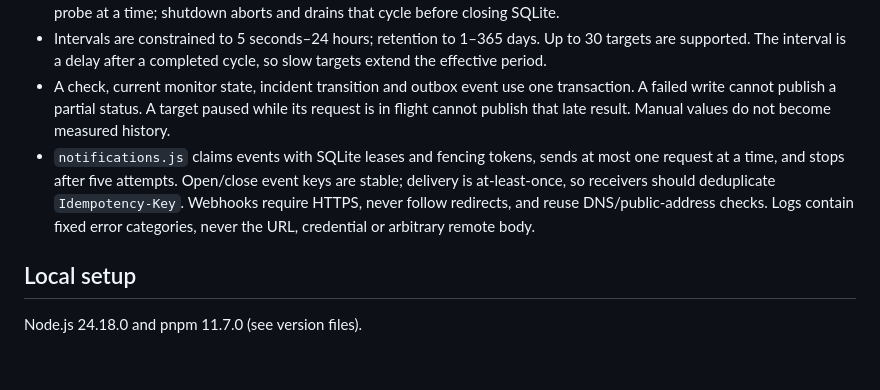
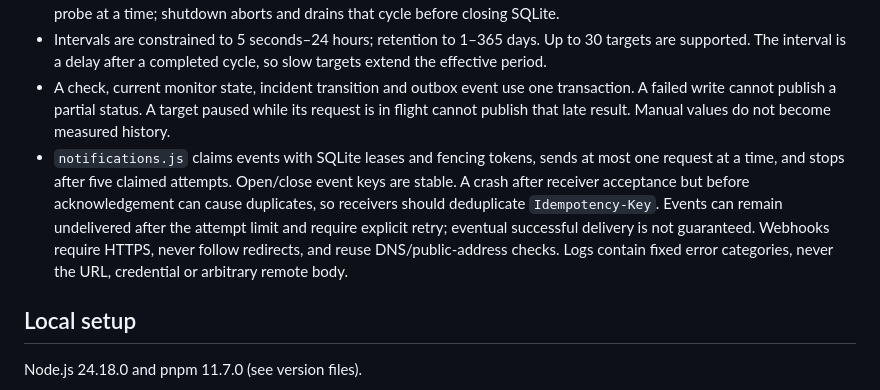
Before and after one commit to memorim/pulsewatch-service-monitor, a Markdown page: README.md, the part around the change. GitHub-like rendering; blank space fills up the shorter version.

Commit message:
docs: clarify bounded webhook delivery and deduplication

```diff
--- a/README.md
+++ b/README.md
@@ -39,7 +39,7 @@ SQLite --> Dashboard
 - `transport.js` shares DNS pinning between probes and webhook delivery. It retains no response body and limits response headers to 16 KiB. Probe chains have a 20-second deadline; individual DNS/HTTP stages also have limits. DNS and HTTP work have bounded deadlines and an AbortSignal. The runner permits one active cycle and one outbound probe at a time; shutdown aborts and drains that cycle before closing SQLite.
 - Intervals are constrained to 5 seconds–24 hours; retention to 1–365 days. Up to 30 targets are supported. The interval is a delay after a completed cycle, so slow targets extend the effective period.
 - A check, current monitor state, incident transition and outbox event use one transaction. A failed write cannot publish a partial status. A target paused while its request is in flight cannot publish that late result. Manual values do not become measured history.
-- `notifications.js` claims events with SQLite leases and fencing tokens, sends at most one request at a time, and stops after five attempts. Open/close event keys are stable; delivery is at-least-once, so receivers should deduplicate `Idempotency-Key`. Webhooks require HTTPS, never follow redirects, and reuse DNS/public-address checks. Logs contain fixed error categories, never the URL, credential or arbitrary remote body.
+- `notifications.js` claims events with SQLite leases and fencing tokens, sends at most one request at a time, and stops after five claimed attempts. Open/close event keys are stable. A crash after receiver acceptance but before acknowledgement can cause duplicates, so receivers should deduplicate `Idempotency-Key`. Events can remain undelivered after the attempt limit and require explicit retry; eventual successful delivery is not guaranteed. Webhooks require HTTPS, never follow redirects, and reuse DNS/public-address checks. Logs contain fixed error categories, never the URL, credential or arbitrary remote body.
 
 ## Local setup
 
```
